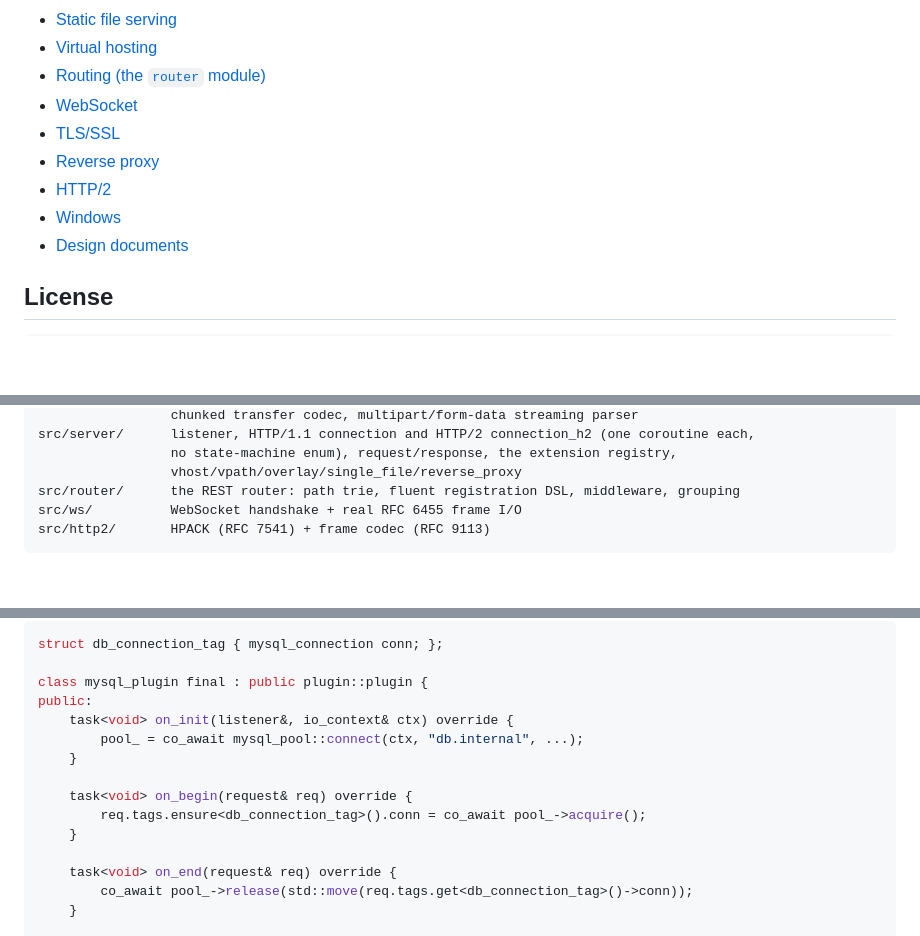
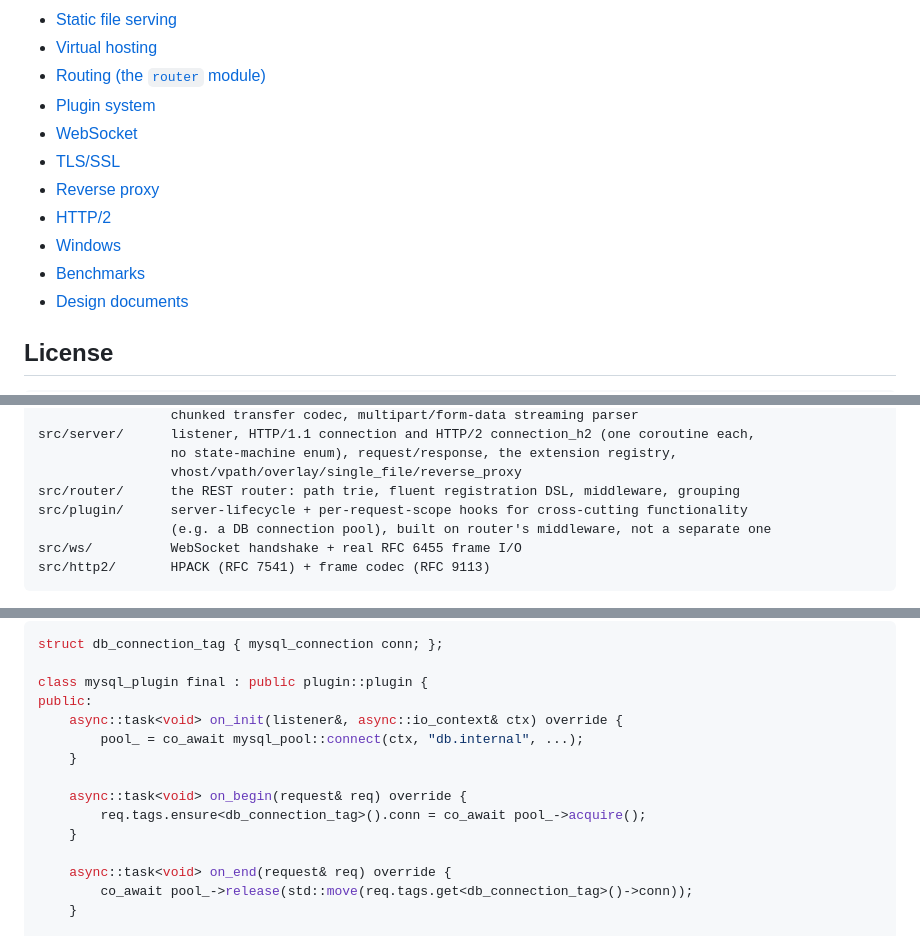
Before and after one commit to jay94ks/libnhttp, a Markdown page: ReadMe.md, 3 parts joined by grey strips. Rendered like a GitHub page; blank space fills up the shorter version.

````diff
--- a/ReadMe.md
+++ b/ReadMe.md
@@ -25,11 +25,13 @@ in [CONCEPTS.md](CONCEPTS.md), [USAGE.md](USAGE.md), and
 * [Static file serving](#static-file-serving)
 * [Virtual hosting](#virtual-hosting)
 * [Routing (the `router` module)](#routing-the-router-module)
+* [Plugin system](#plugin-system)
 * [WebSocket](#websocket)
 * [TLS/SSL](#tlsssl)
 * [Reverse proxy](#reverse-proxy)
 * [HTTP/2](#http2)
 * [Windows](#windows)
+* [Benchmarks](#benchmarks)
 * [Design documents](#design-documents)
 
 ## License
@@ -156,6 +158,8 @@ src/server/      listener, HTTP/1.1 connection and HTTP/2 connection_h2 (one cor
                  no state-machine enum), request/response, the extension registry,
                  vhost/vpath/overlay/single_file/reverse_proxy
 src/router/      the REST router: path trie, fluent registration DSL, middleware, grouping
+src/plugin/      server-lifecycle + per-request-scope hooks for cross-cutting functionality
+                 (e.g. a DB connection pool), built on router's middleware, not a separate one
 src/ws/          WebSocket handshake + real RFC 6455 frame I/O
 src/http2/       HPACK (RFC 7541) + frame codec (RFC 9113)
 ```
@@ -235,15 +239,15 @@ struct db_connection_tag { mysql_connection conn; };
 
 class mysql_plugin final : public plugin::plugin {
 public:
-	task<void> on_init(listener&, io_context& ctx) override {
+	async::task<void> on_init(listener&, async::io_context& ctx) override {
 		pool_ = co_await mysql_pool::connect(ctx, "db.internal", ...);
 	}
 
-	task<void> on_begin(request& req) override {
+	async::task<void> on_begin(request& req) override {
 		req.tags.ensure<db_connection_tag>().conn = co_await pool_->acquire();
 	}
 
-	task<void> on_end(request& req) override {
+	async::task<void> on_end(request& req) override {
 		co_await pool_->release(std::move(req.tags.get<db_connection_tag>()->conn));
 	}
 
````
Also changed, not shown: ReadMe.ko.md (+7 -3 lines).
